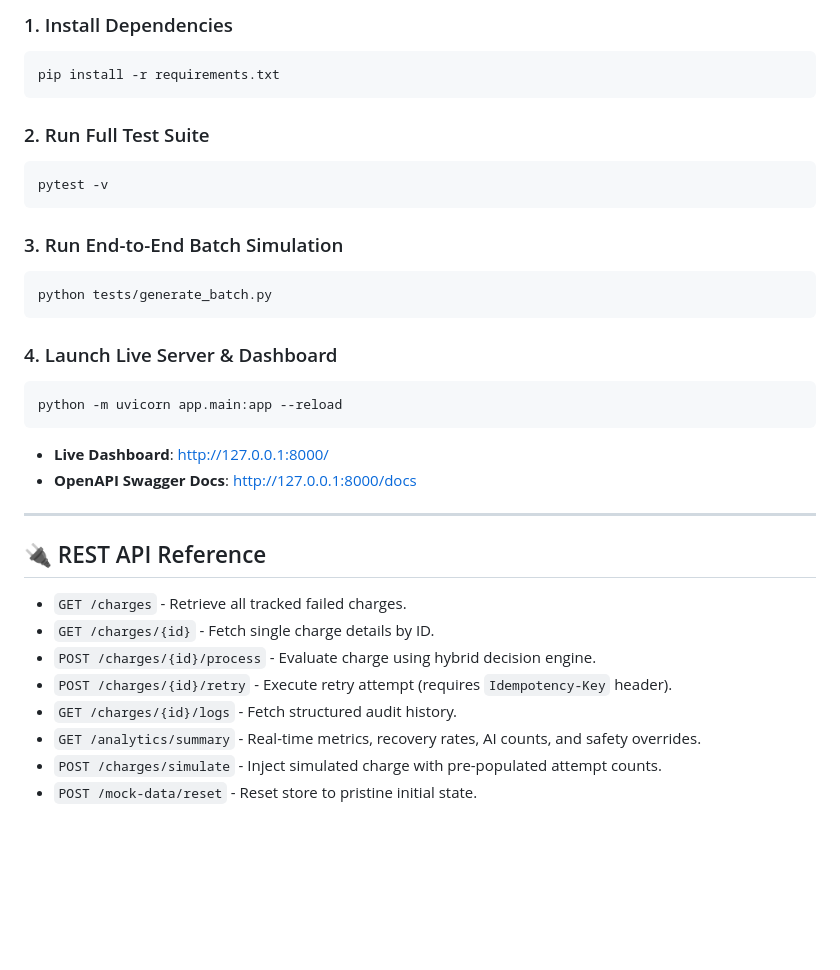
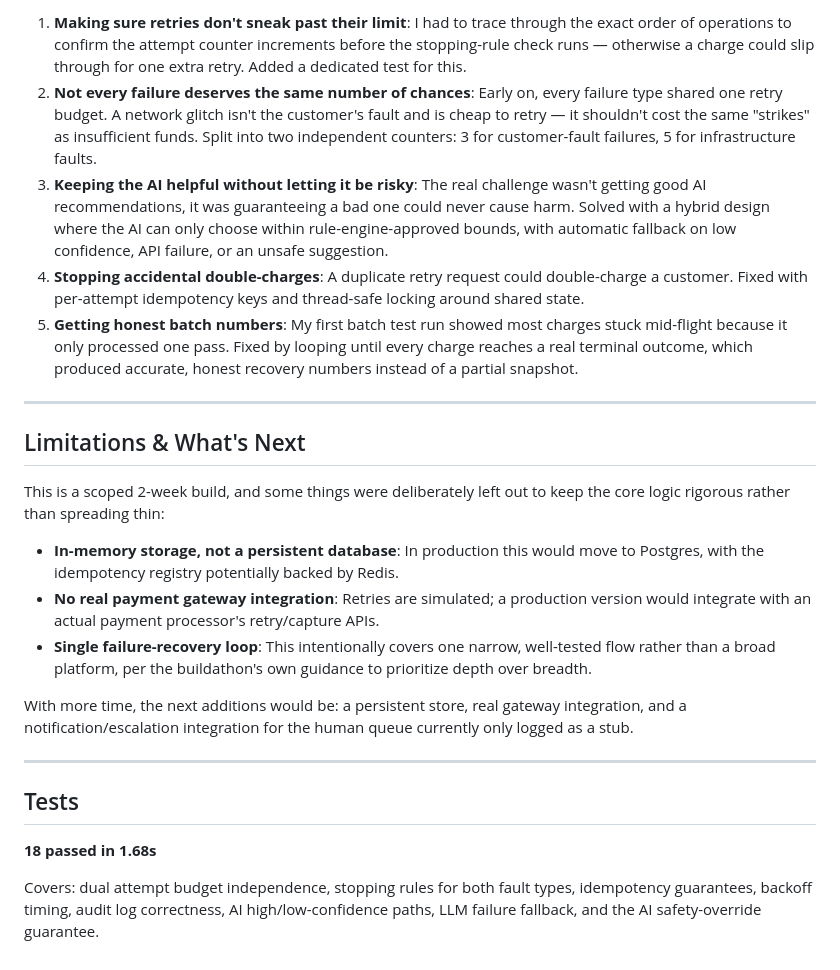
Before and after one commit to optimusprimeleader345/Razorpay---Buildathon, a Markdown page: README.md, the part around one of its changes. Drawn GitHub-style; blank space fills up the shorter version.

````diff
--- a/README.md
+++ b/README.md
@@ -99,35 +128,25 @@ In a 55-charge multi-pass terminal execution test across 5 distinct risk buckets
 
-### 1. Install Dependencies
-```bash
-pip install -r requirements.txt
-```
-
-### 2. Run Full Test Suite
-```bash
-pytest -v
-```
-
-### 3. Run End-to-End Batch Simulation
-```bash
-python tests/generate_batch.py
-```
-
-### 4. Launch Live Server & Dashboard
-```bash
-python -m uvicorn app.main:app --reload
-```
-- **Live Dashboard**: [http://127.0.0.1:8000/](http://127.0.0.1:8000/)
-- **OpenAPI Swagger Docs**: [http://127.0.0.1:8000/docs](http://127.0.0.1:8000/docs)
+1. **Making sure retries don't sneak past their limit**: I had to trace through the exact order of operations to confirm the attempt counter increments before the stopping-rule check runs — otherwise a charge could slip through for one extra retry. Added a dedicated test for this.
+2. **Not every failure deserves the same number of chances**: Early on, every failure type shared one retry budget. A network glitch isn't the customer's fault and is cheap to retry — it shouldn't cost the same "strikes" as insufficient funds. Split into two independent counters: 3 for customer-fault failures, 5 for infrastructure faults.
+3. **Keeping the AI helpful without letting it be risky**: The real challenge wasn't getting good AI recommendations, it was guaranteeing a bad one could never cause harm. Solved with a hybrid design where the AI can only choose within rule-engine-approved bounds, with automatic fallback on low confidence, API failure, or an unsafe suggestion.
+4. **Stopping accidental double-charges**: A duplicate retry request could double-charge a customer. Fixed with per-attempt idempotency keys and thread-safe locking around shared state.
+5. **Getting honest batch numbers**: My first batch test run showed most charges stuck mid-flight because it only processed one pass. Fixed by looping until every charge reaches a real terminal outcome, which produced accurate, honest recovery numbers instead of a partial snapshot.
 
 ---
 
-## 🔌 REST API Reference
+## Limitations & What's Next
 
-- `GET /charges` - Retrieve all tracked failed charges.
-- `GET /charges/{id}` - Fetch single charge details by ID.
-- `POST /charges/{id}/process` - Evaluate charge using hybrid decision engine.
-- `POST /charges/{id}/retry` - Execute retry attempt (requires `Idempotency-Key` header).
-- `GET /charges/{id}/logs` - Fetch structured audit history.
-- `GET /analytics/summary` - Real-time metrics, recovery rates, AI counts, and safety overrides.
-- `POST /charges/simulate` - Inject simulated charge with pre-populated attempt counts.
-- `POST /mock-data/reset` - Reset store to pristine initial state.
+This is a scoped 2-week build, and some things were deliberately left out to keep the core logic rigorous rather than spreading thin:
+- **In-memory storage, not a persistent database**: In production this would move to Postgres, with the idempotency registry potentially backed by Redis.
+- **No real payment gateway integration**: Retries are simulated; a production version would integrate with an actual payment processor's retry/capture APIs.
+- **Single failure-recovery loop**: This intentionally covers one narrow, well-tested flow rather than a broad platform, per the buildathon's own guidance to prioritize depth over breadth.
+
+With more time, the next additions would be: a persistent store, real gateway integration, and a notification/escalation integration for the human queue currently only logged as a stub.
+
+---
+
+## Tests
+
+**18 passed in 1.68s**
+
+Covers: dual attempt budget independence, stopping rules for both fault types, idempotency guarantees, backoff timing, audit log correctness, AI high/low-confidence paths, LLM failure fallback, and the AI safety-override guarantee.
````
Also changed, not shown: other parts of README.md (+106 -77 lines).
